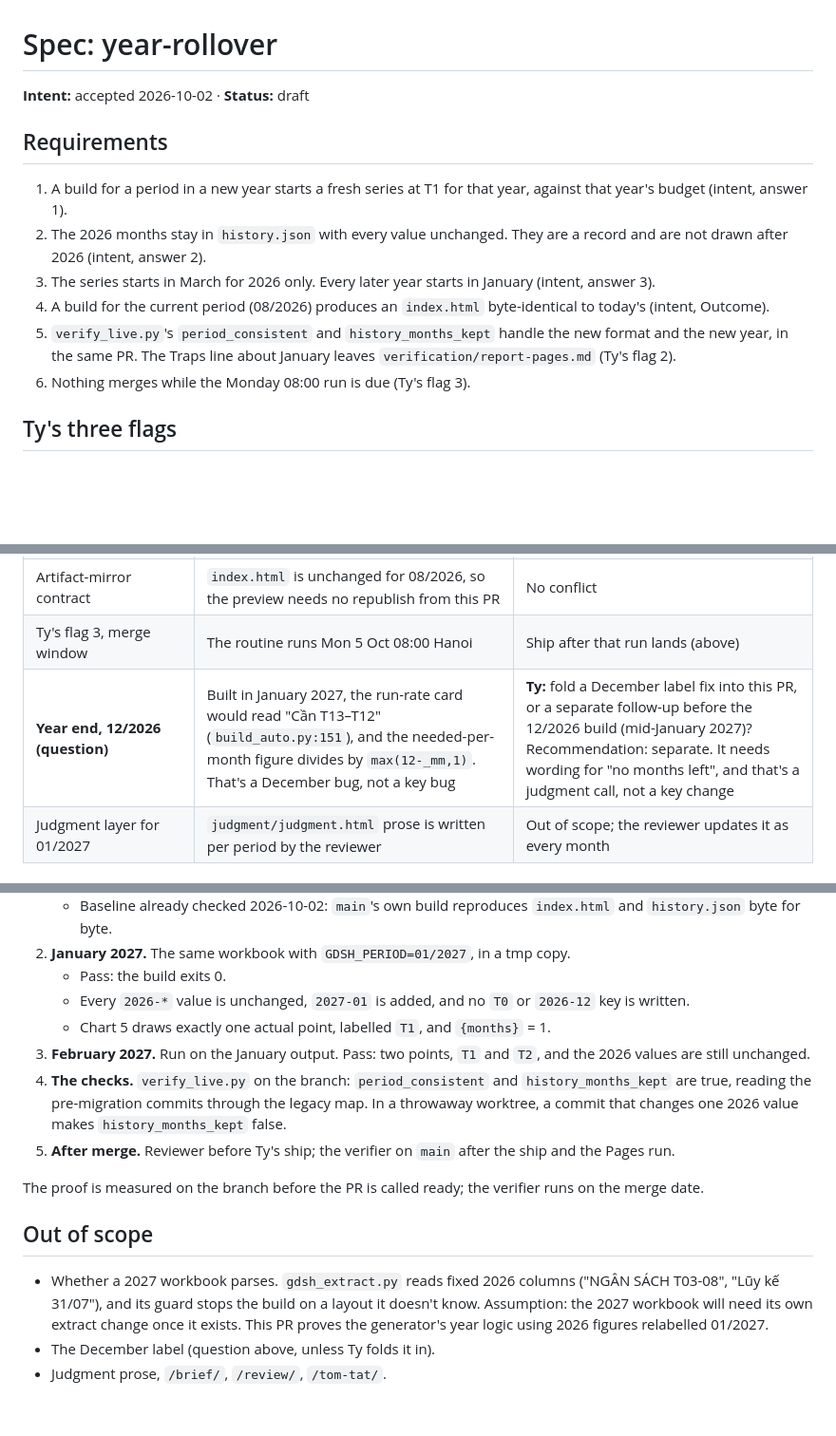
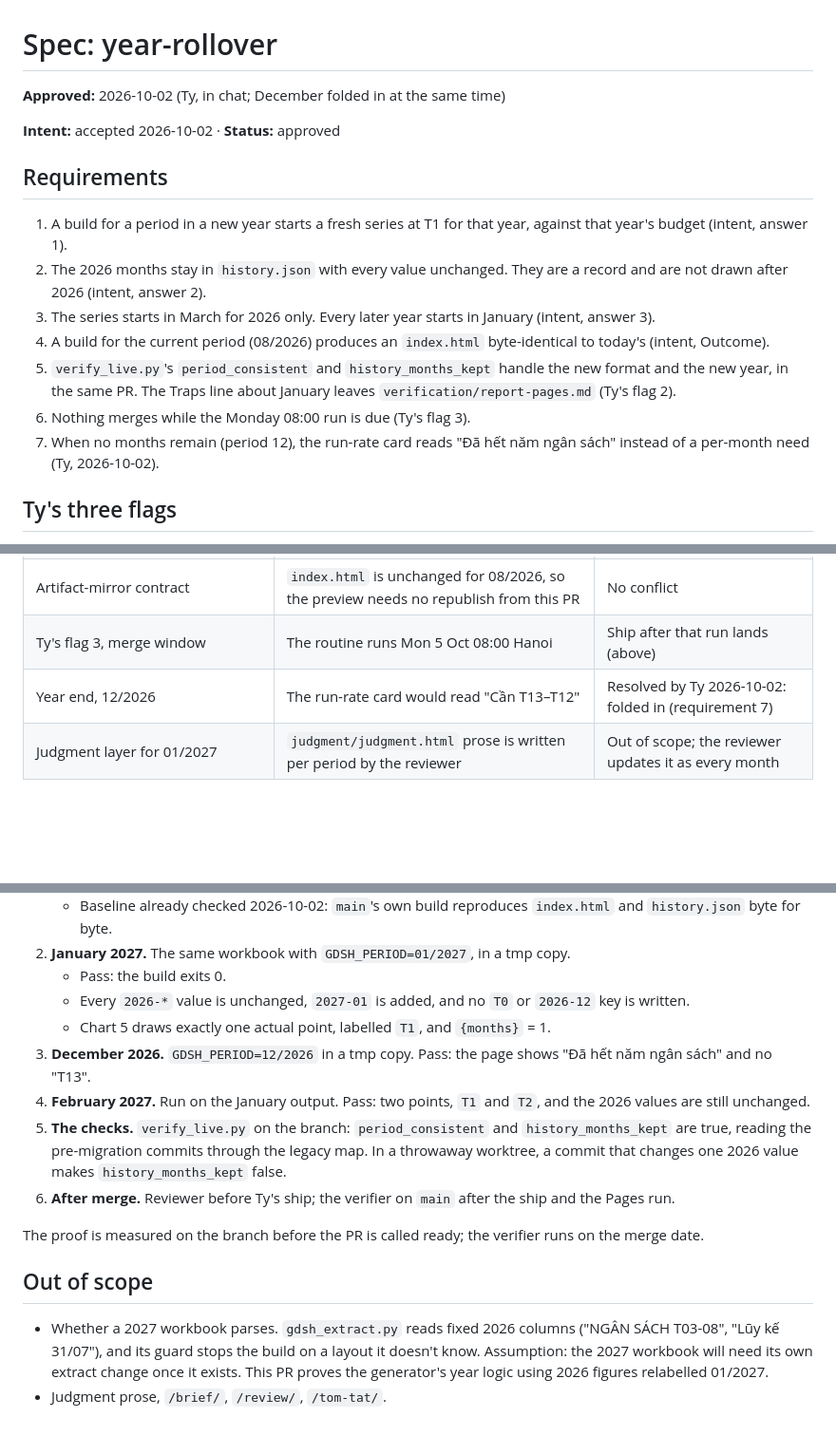
Before and after one commit to ttrng3/gdsh-report, a Markdown page: work/261002-year-rollover/spec.md, 3 parts joined by grey strips. Shown at 95% size. GitHub-like rendering; blank space fills up the shorter version.

Commit message:
spec: year-rollover (approved)
Co-Authored-By: Claude Opus 5.5 <noreply@anthropic.com>

```diff
--- a/work/261002-year-rollover/spec.md
+++ b/work/261002-year-rollover/spec.md
@@ -1,6 +1,8 @@
 # Spec: year-rollover
 
-**Intent:** accepted 2026-10-02 · **Status:** draft
+**Approved:** 2026-10-02 (Ty, in chat; December folded in at the same time)
+
+**Intent:** accepted 2026-10-02 · **Status:** approved
 
 ## Requirements
 1. A build for a period in a new year starts a fresh series at T1 for that year, against that year's budget (intent, answer 1).
@@ -9,6 +11,7 @@
 4. A build for the current period (08/2026) produces an `index.html` byte-identical to today's (intent, Outcome).
 5. `verify_live.py`'s `period_consistent` and `history_months_kept` handle the new format and the new year, in the same PR. The Traps line about January leaves `verification/report-pages.md` (Ty's flag 2).
 6. Nothing merges while the Monday 08:00 run is due (Ty's flag 3).
+7. When no months remain (period 12), the run-rate card reads "Đã hết năm ngân sách" instead of a per-month need (Ty, 2026-10-02).
 
 ## Ty's three flags
 
@@ -49,7 +53,7 @@ Loaded: kernel "standing-instructions.md", repo `CLAUDE.md`, the artifact-mirror
 | Repo CLAUDE.md: writers of `history.json` are the routine and `publish.yml` | The PR edits `history.json` once, by hand, for the migration | Ty's ship of the PR authorises it; the check proves no value moved |
 | Artifact-mirror contract | `index.html` is unchanged for 08/2026, so the preview needs no republish from this PR | No conflict |
 | Ty's flag 3, merge window | The routine runs Mon 5 Oct 08:00 Hanoi | Ship after that run lands (above) |
-| **Year end, 12/2026 (question)** | Built in January 2027, the run-rate card would read "Cần T13–T12" (`build_auto.py:151`), and the needed-per-month figure divides by `max(12-_mm,1)`. That's a December bug, not a key bug | **Ty:** fold a December label fix into this PR, or a separate follow-up before the 12/2026 build (mid-January 2027)? Recommendation: separate. It needs wording for "no months left", and that's a judgment call, not a key change |
+| Year end, 12/2026 | The run-rate card would read "Cần T13–T12" | Resolved by Ty 2026-10-02: folded in (requirement 7) |
 | Judgment layer for 01/2027 | `judgment/judgment.html` prose is written per period by the reviewer | Out of scope; the reviewer updates it as every month |
 
 ## Security (secure-pages, 2026-10-02)
@@ -71,13 +75,13 @@ All of this runs on the branch, in temp copies, never on `main`'s data. The inpu
    - Pass: the build exits 0.
    - Every `2026-*` value is unchanged, `2027-01` is added, and no `T0` or `2026-12` key is written.
    - Chart 5 draws exactly one actual point, labelled `T1`, and `{months}` = 1.
-3. **February 2027.** Run on the January output. Pass: two points, `T1` and `T2`, and the 2026 values are still unchanged.
-4. **The checks.** `verify_live.py` on the branch: `period_consistent` and `history_months_kept` are true, reading the pre-migration commits through the legacy map. In a throwaway worktree, a commit that changes one 2026 value makes `history_months_kept` false.
-5. **After merge.** Reviewer before Ty's ship; the verifier on `main` after the ship and the Pages run.
+3. **December 2026.** `GDSH_PERIOD=12/2026` in a tmp copy. Pass: the page shows "Đã hết năm ngân sách" and no "T13".
+4. **February 2027.** Run on the January output. Pass: two points, `T1` and `T2`, and the 2026 values are still unchanged.
+5. **The checks.** `verify_live.py` on the branch: `period_consistent` and `history_months_kept` are true, reading the pre-migration commits through the legacy map. In a throwaway worktree, a commit that changes one 2026 value makes `history_months_kept` false.
+6. **After merge.** Reviewer before Ty's ship; the verifier on `main` after the ship and the Pages run.
 
 The proof is measured on the branch before the PR is called ready; the verifier runs on the merge date.
 
 ## Out of scope
 - Whether a 2027 workbook parses. `gdsh_extract.py` reads fixed 2026 columns ("NGÂN SÁCH T03-08", "Lũy kế 31/07"), and its guard stops the build on a layout it doesn't know. Assumption: the 2027 workbook will need its own extract change once it exists. This PR proves the generator's year logic using 2026 figures relabelled 01/2027.
-- The December label (question above, unless Ty folds it in).
 - Judgment prose, `/brief/`, `/review/`, `/tom-tat/`.
```
Also changed, not shown: other parts of work/261002-year-rollover/spec.md (+1 -0 lines).
